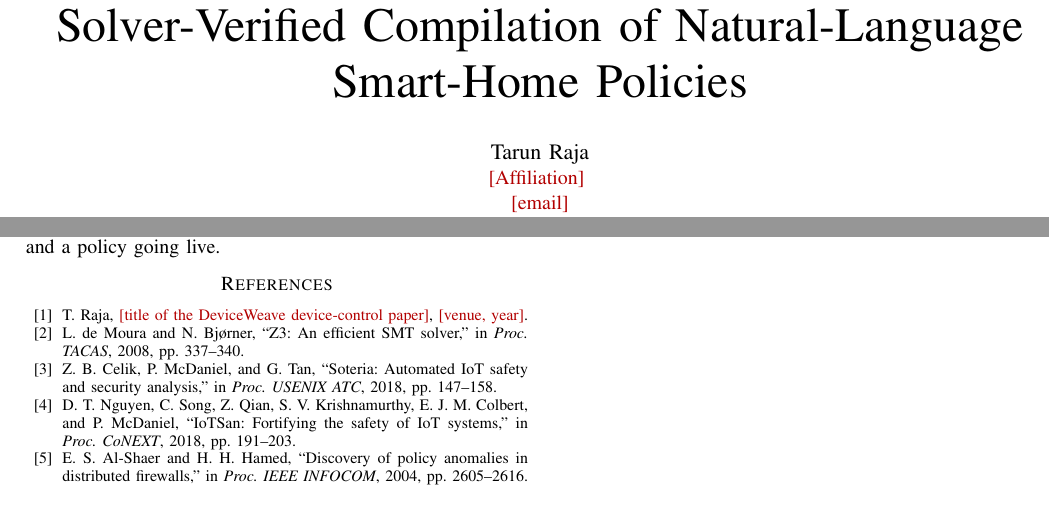
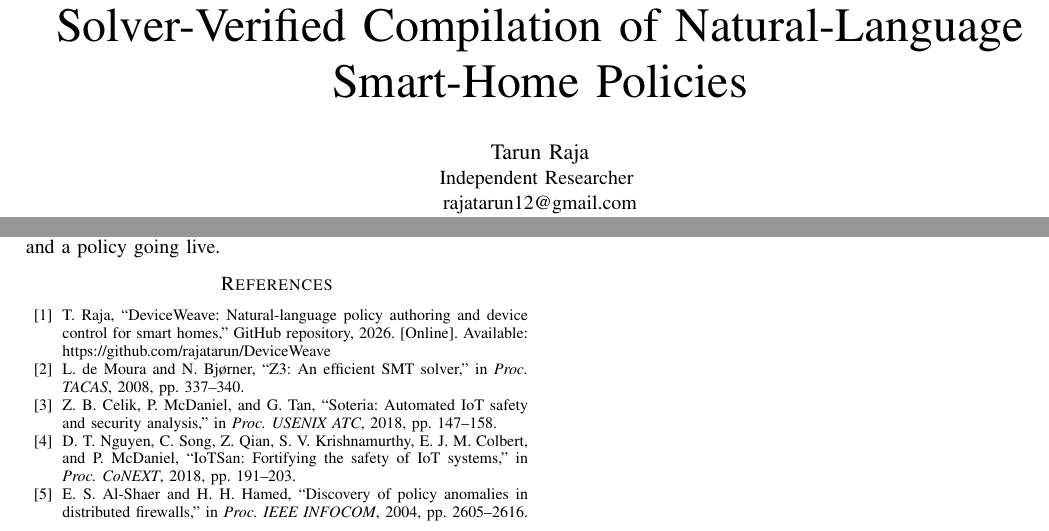
Before and after one commit to rajatarun/DeviceWeave, a LaTeX paper (paper/p2_policy_verification/paper.tex): two parts of pages 1 and 4 of 4, joined at a grey line, cut so that both start at the same text. Compiled offline with pdfLaTeX.

Commit message:
paper: fill author affiliation and self-citations
Independent Researcher / rajatarun12@gmail.com; earlier systems cited as
their public GitHub repositories; companion papers cited as Zenodo
preprints.

Co-Authored-By: Claude Opus 5.5 <noreply@anthropic.com>
Claude-Session: https://claude.ai/code/session_01EyZB8Ak9vZPx8xcCk5SVbq

```diff
--- a/paper/p2_policy_verification/paper.tex
+++ b/paper/p2_policy_verification/paper.tex
@@ -18,7 +18,7 @@
 \title{Catching Conflicts Before They Go Live:\\ Solver-Verified Compilation of Natural-Language Smart-Home Policies}
 
 \author{\IEEEauthorblockN{Tarun Raja}
-\IEEEauthorblockA{\pend{Affiliation} \\ \pend{email}}}
+\IEEEauthorblockA{Independent Researcher \\ rajatarun12@gmail.com}}
 
 \maketitle
 
@@ -167,7 +167,7 @@ The analysis assumes every context field is present. A missing field can only st
 Because the policy language is unary per field, whole-rule-set verification is exact, fast and dependency-free. Every finding comes with a witness the production evaluator confirms, and an independent SMT encoding agrees on 1{,}000 random sets. The check now stands between an LLM's compilation and a policy going live.
 
 \begin{thebibliography}{99}
-\bibitem{prior-device} T.~Raja, \pend{title of the DeviceWeave device-control paper}, \pend{venue, year}.
+\bibitem{prior-device} T.~Raja, ``DeviceWeave: Natural-language policy authoring and device control for smart homes,'' GitHub repository, 2026. [Online]. Available: \url{https://github.com/rajatarun/DeviceWeave}
 \bibitem{demoura2008} L.~de~Moura and N.~Bj{\o}rner, ``Z3: An efficient SMT solver,'' in \emph{Proc. TACAS}, 2008, pp.~337--340.
 \bibitem{celik2018} Z.~B. Celik, P.~McDaniel, and G.~Tan, ``Soteria: Automated IoT safety and security analysis,'' in \emph{Proc. USENIX ATC}, 2018, pp.~147--158.
 \bibitem{nguyen2018} D.~T. Nguyen, C.~Song, Z.~Qian, S.~V. Krishnamurthy, E.~J.~M. Colbert, and P.~McDaniel, ``IoTSan: Fortifying the safety of IoT systems,'' in \emph{Proc. CoNEXT}, 2018, pp.~191--203.
```
Also changed, not shown: paper/p2_policy_verification/paper.pdf.
